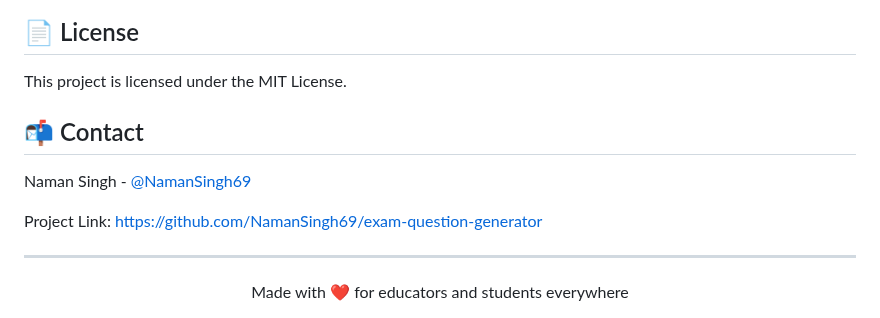
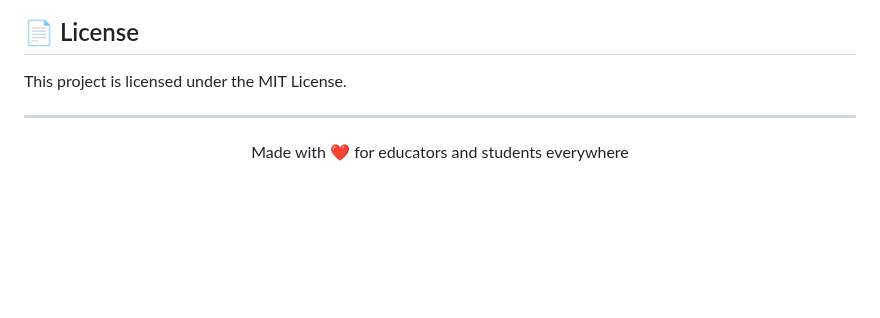
Before and after one commit to NamanSingh69/exam-question-generator, a Markdown page: README.md, the part around one of its changes. Rendered like a GitHub page; blank space fills up the shorter version.

```diff
--- a/README.md
+++ b/README.md
@@ -159,12 +157,6 @@ Contributions are welcome! Please feel free to submit a Pull Request.
 
 This project is licensed under the MIT License.
 
-## 📬 Contact
-
-Naman Singh - [@NamanSingh69](https://github.com/NamanSingh69)
-
-Project Link: [https://github.com/NamanSingh69/exam-question-generator](https://github.com/NamanSingh69/exam-question-generator)
-
 ---
 
 <div align="center">
```
Also changed, not shown: other parts of README.md (+0 -2 lines).
